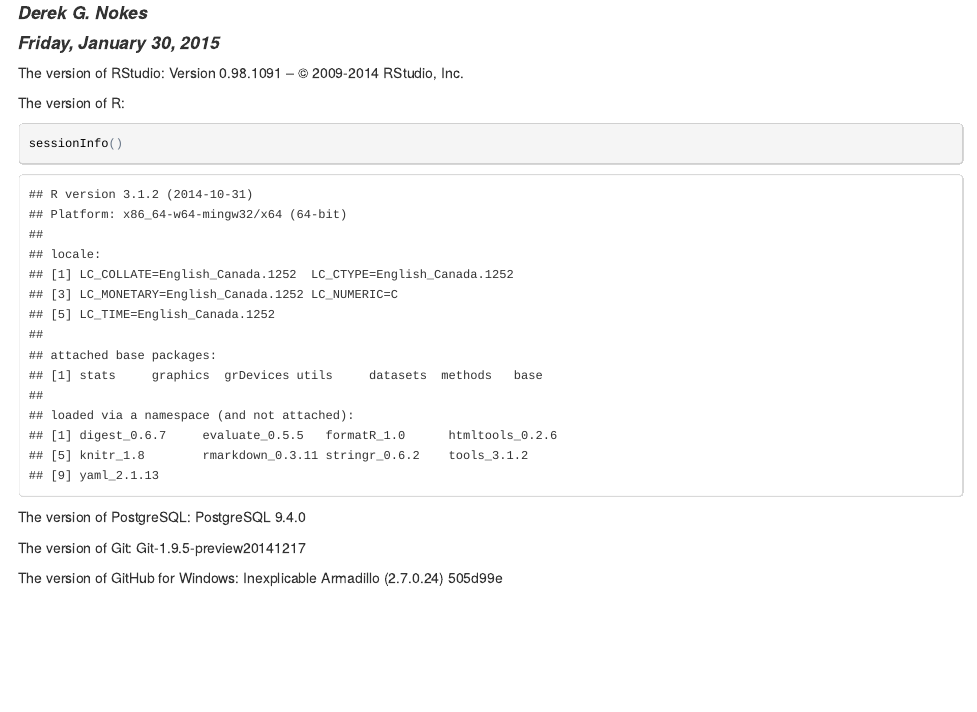
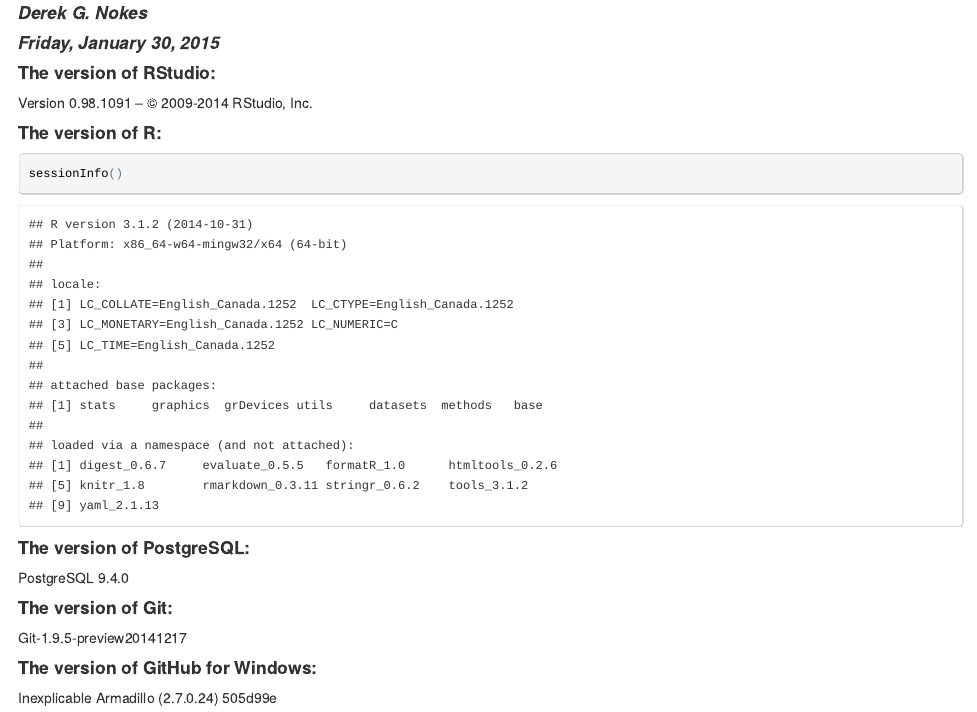
Before and after one commit to dgn2/IS607_Assignment_1, an R Markdown document (Assignment_1.Rmd): the page in a window 1100 px wide, from 60 px down. The pictures show the output file Assignment_1.html that the author committed with the source, opened offline.

Commit message:
Add #### to markdown and generate html and pdf

````diff
--- a/Assignment_1.Rmd
+++ b/Assignment_1.Rmd
@@ -2,23 +2,28 @@
 title: "IS606 - Assignment 1"
 author: "Derek G. Nokes"
 date: "Friday, January 30, 2015"
-output: pdf_document
+output: html_document
 ---
 
-The version of RStudio:
+#### The version of RStudio:
+
+
 Version 0.98.1091 – © 2009-2014 RStudio, Inc.
 
-The version of R:
+#### The version of R:
 
 ```{r}
 sessionInfo()
 ```
 
-The version of PostgreSQL:
+#### The version of PostgreSQL:
+
 PostgreSQL 9.4.0
 
-The version of Git:
+#### The version of Git:
+
 Git-1.9.5-preview20141217
 
-The version of GitHub for Windows:
+#### The version of GitHub for Windows:
+
 Inexplicable Armadillo (2.7.0.24) 505d99e
````
Also changed, not shown: Assignment_1.html, Assignment_1.pdf.
